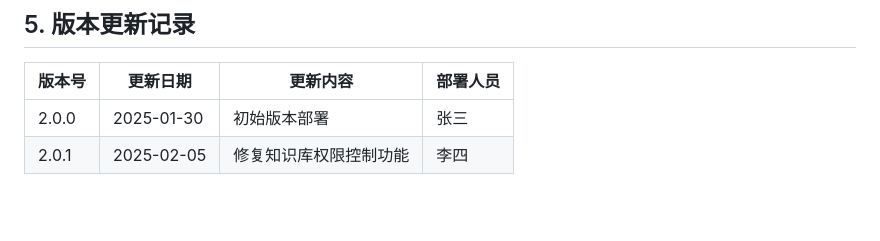
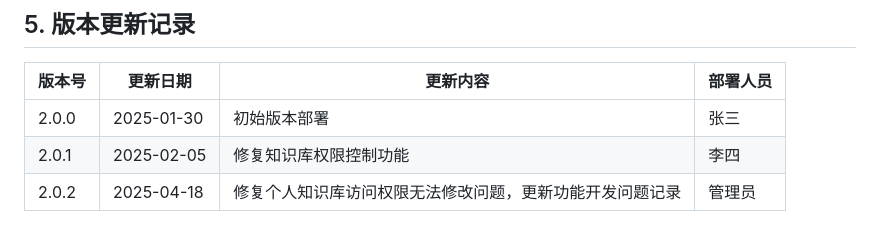
Before and after one commit to kcaaaa/people-metro-admin-v2, a Markdown page: 产品说明/部署/部署问题记录.md, the part around the change. Rendered like a GitHub page; blank space fills up the shorter version.

Commit message:
更新部署问题记录，添加2.0.2版本更新记录

```diff
--- a/产品说明/部署/部署问题记录.md
+++ b/产品说明/部署/部署问题记录.md
@@ -130,3 +130,4 @@ Module not found: Error: Can't resolve 'vue' in 'D:\deploy\people-metro-admin-v2
 |-------|---------|---------|---------|
 | 2.0.0 | 2025-01-30 | 初始版本部署 | 张三 |
 | 2.0.1 | 2025-02-05 | 修复知识库权限控制功能 | 李四 |
+| 2.0.2 | 2025-04-18 | 修复个人知识库访问权限无法修改问题，更新功能开发问题记录 | 管理员 |
```
